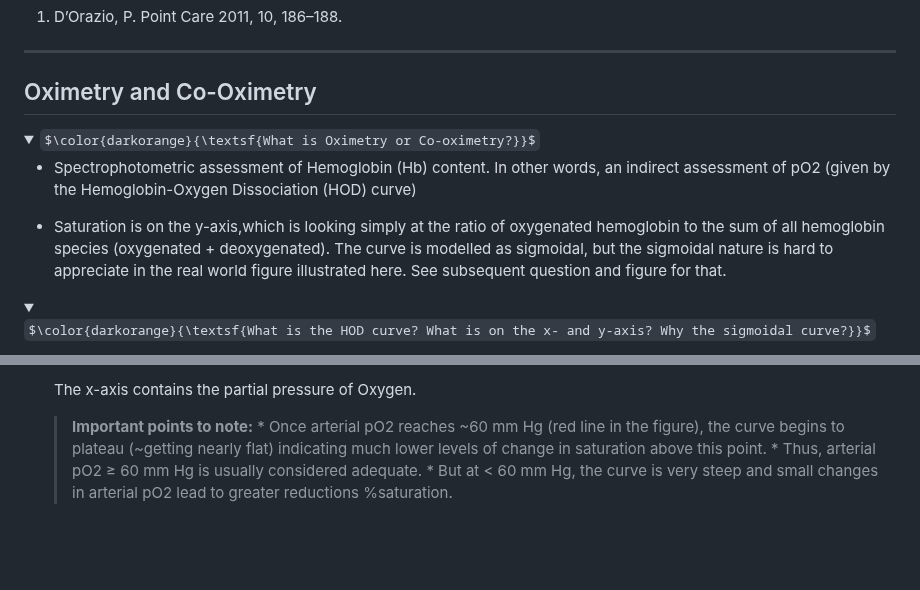
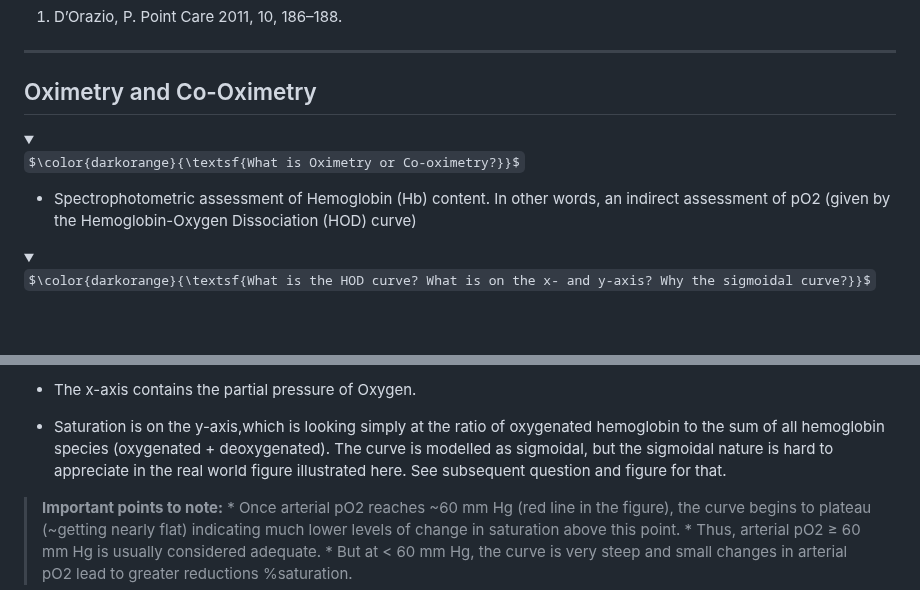
Before and after one commit to RSelvaratnam/Blood-Gases-and-Electrolytes, a Markdown page: README.md, 2 parts joined by grey strips. Rendered like a GitHub page; folded sections open; some formulas as TeX source; blank space fills up the shorter version.

```diff
--- a/README.md
+++ b/README.md
@@ -188,18 +188,15 @@ $\space$
 
 ## Oximetry and Co-Oximetry
 
-<details>
-<summary>
+<details><summary>
+
 $\color{darkorange}{\textsf{What is Oximetry or Co-oximetry?}}$
 </summary>
 
 * Spectrophotometric assessment of Hemoglobin (Hb) content. In other words, an indirect assessment of pO2 (given by the Hemoglobin-Oxygen Dissociation (HOD) curve)
 </details>
 
-* Saturation is on the y-axis,which is looking simply at the ratio of oxygenated hemoglobin to the sum of all hemoglobin species (oxygenated + deoxygenated). The curve is modelled as sigmoidal, but the sigmoidal nature is hard to appreciate in the real world figure illustrated here. See subsequent question and figure for that.
 
-
-<details>
-<summary>
+<details><summary>
 
 $\color{darkorange}{\textsf{What is the HOD curve? What is on the x- and y-axis? Why the sigmoidal curve?}}$
@@ -206,5 +204,8 @@ $\color{darkorange}{\textsf{What is the HOD curve? What is on the x- and y-axis?
 
-* The x-axis contains the partial pressure of Oxygen.
+   * The x-axis contains the partial pressure of Oxygen.
+
+   * Saturation is on the y-axis,which is looking simply at the ratio of oxygenated hemoglobin to the sum of all hemoglobin species (oxygenated + deoxygenated). The curve is modelled as sigmoidal, but the sigmoidal nature is hard to appreciate in the real world figure illustrated here. See subsequent question and figure for that.
+
    > **Important points to note:**
       * Once arterial pO2 reaches ~60 mm Hg (red line in the figure), the curve begins to plateau (~getting nearly flat) indicating much lower levels of change in saturation above this point.
       * Thus, arterial pO2 ≥ 60 mm Hg is usually considered adequate.
```
Also changed, not shown: other parts of README.md (+4 -4 lines).
